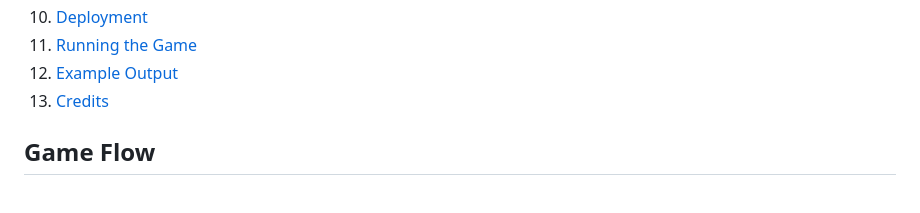
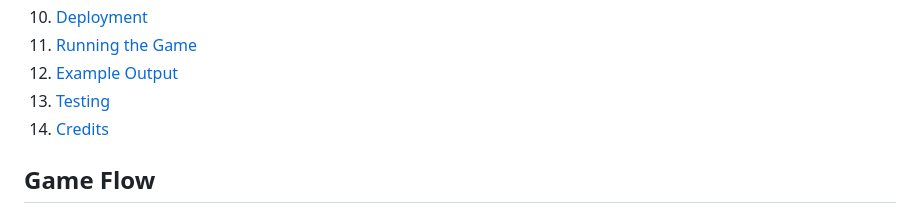
Before and after one commit to nlekkerman/lock_crackers, a Markdown page: README.md, the part around one of its changes. GitHub-like rendering.

```diff
--- a/README.md
+++ b/README.md
@@ -31,6 +31,7 @@ Lock Crackers is an engaging and entertaining password guessing game designed to
 11. [Deployment](#deployment)
 12. [Running the Game](#running-the-game)
 13. [Example Output](#example-output)
+13. [Testing](#testing)
 14. [Credits](#credits)
 
 
```
Also changed, not shown: other parts of README.md (+44 -0 lines), features/correct_position_validation_terminal.jpg (added), features/general_mesage_terminal.jpg (added), features/name_place_validation_messages.jpg (added), 1 other file.
